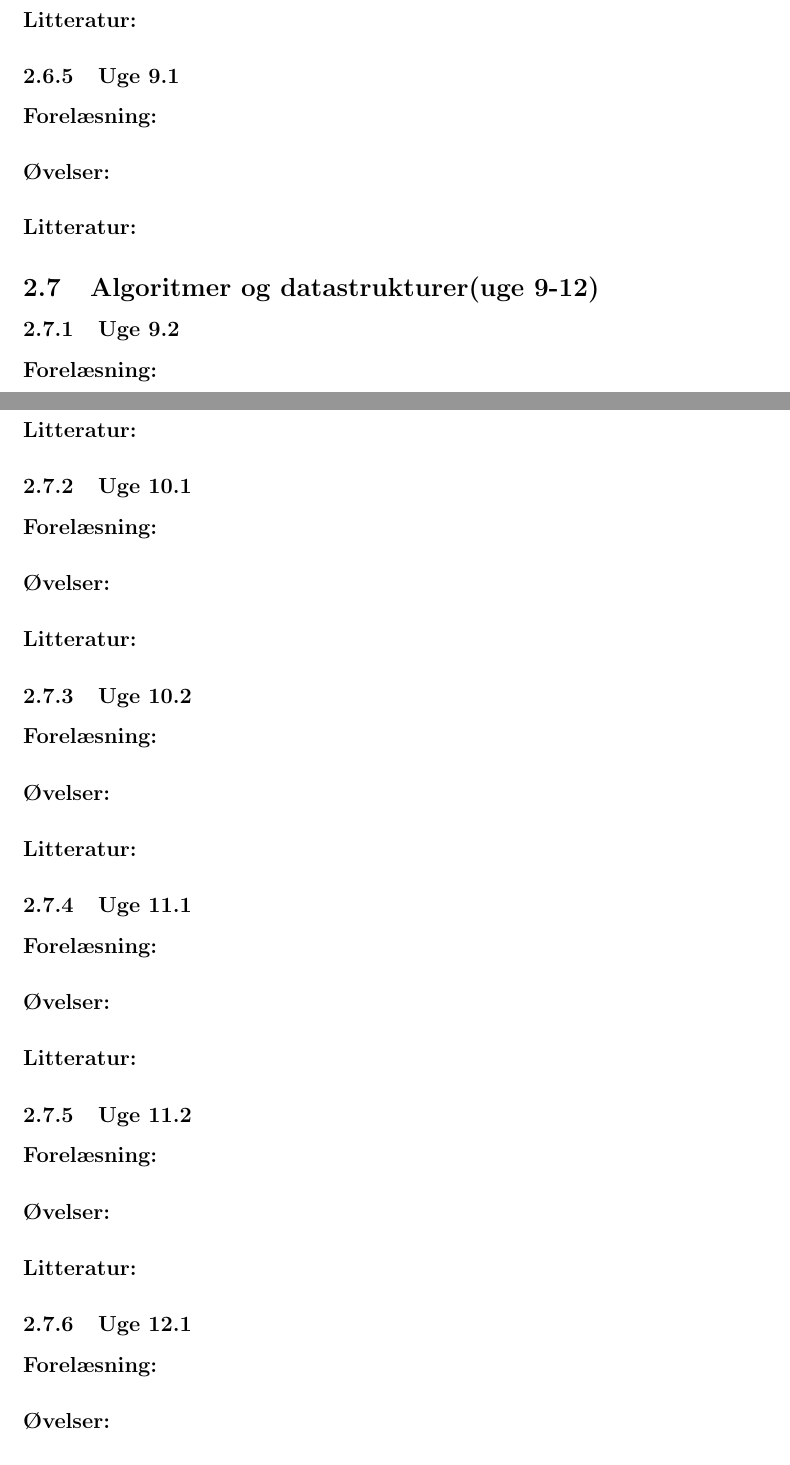
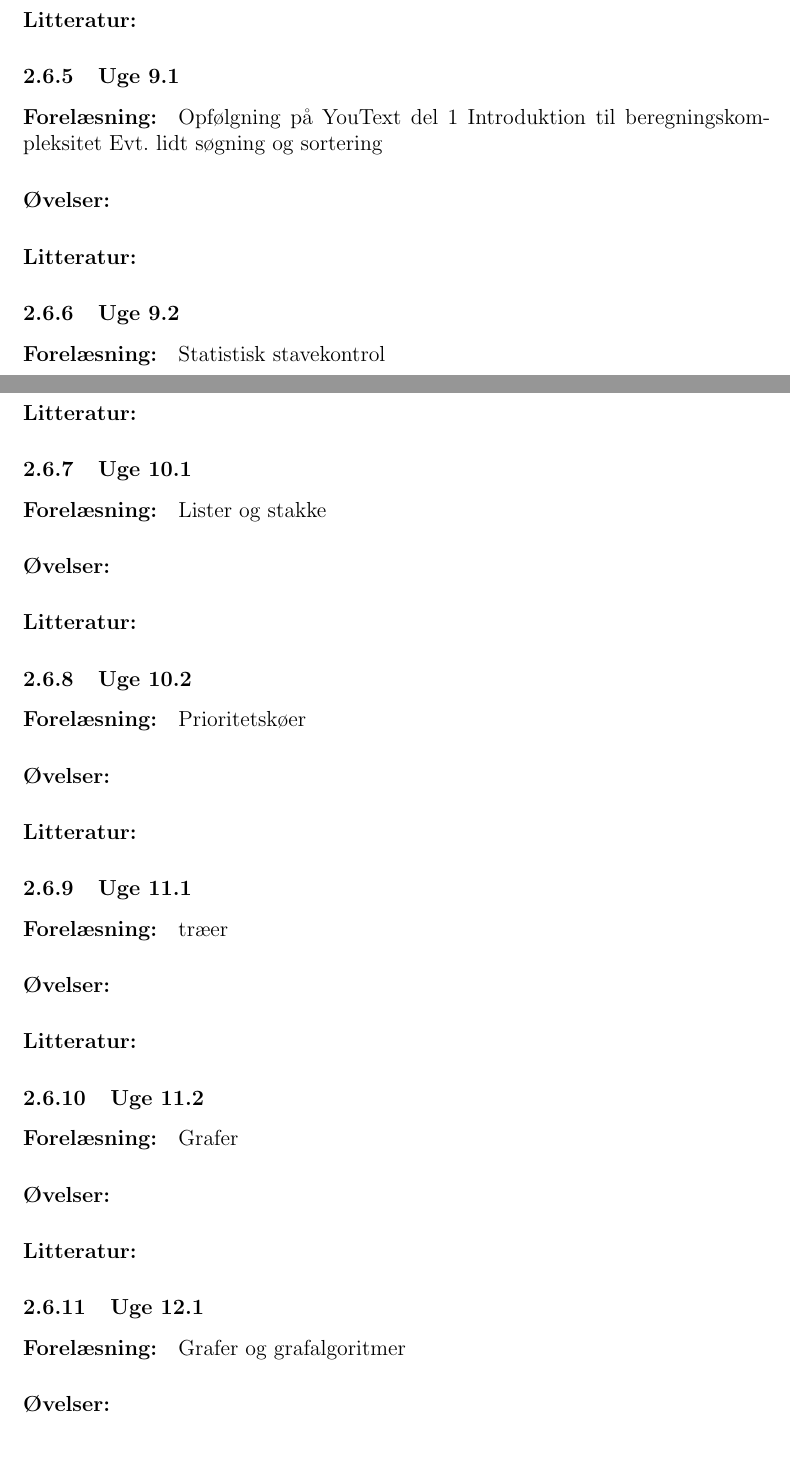
Before and after one commit to KodeKunstner/grundat, a LaTeX document (plan/plan.tex): two parts of pages 5 and 6 of 7, joined at a grey line, cut so that both start at the same text. Compiled offline with pdfLaTeX.

Commit message:
more-content-to-plan

```diff
--- a/plan/plan.tex
+++ b/plan/plan.tex
@@ -224,11 +224,13 @@ YouText del 1, afleveres denne uge.
 
 \subsubsection{Uge 9.1}
 \paragraph{Forelæsning:}
-
+Opfølgning på YouText del 1
+Introduktion til beregningskompleksitet
+Evt. lidt søgning og sortering
 \paragraph{Øvelser:}
 \paragraph{Litteratur:}
 
-\subsection{Algoritmer og datastrukturer(uge 9-12)}
 \subsubsection{Uge 9.2}
 \paragraph{Forelæsning:}
+Statistisk stavekontrol
 \paragraph{Øvelser:}
@@ -236,24 +239,30 @@ YouText del 1, afleveres denne uge.
 
 \subsubsection{Uge 10.1}
 \paragraph{Forelæsning:}
+Lister og stakke
 \paragraph{Øvelser:}
 \paragraph{Litteratur:}
+
 \subsubsection{Uge 10.2}
 \paragraph{Forelæsning:}
+Prioritetskøer
 \paragraph{Øvelser:}
 \paragraph{Litteratur:}
 
 \subsubsection{Uge 11.1}
 \paragraph{Forelæsning:}
+træer
 \paragraph{Øvelser:}
 \paragraph{Litteratur:}
 \subsubsection{Uge 11.2}
 \paragraph{Forelæsning:}
+Grafer
 \paragraph{Øvelser:}
 \paragraph{Litteratur:}
 
 \subsubsection{Uge 12.1}
 \paragraph{Forelæsning:}
+Grafer og grafalgoritmer
 \paragraph{Øvelser:}
 \paragraph{Litteratur:}
 \subsubsection{Uge 12.2}
```
Also changed, not shown: plan/plan.tex (2 more changed lines).
